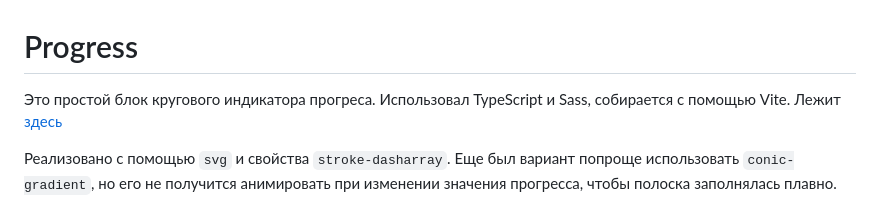
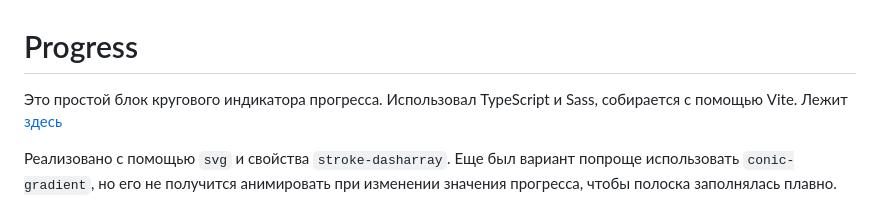
Before and after one commit to shrimpwhat/circular-progress, a Markdown page: README.md, the part around the change. Rendered like a GitHub page.

```diff
--- a/README.md
+++ b/README.md
@@ -1,6 +1,6 @@
 # Progress
 
-Это простой блок кругового индикатора прогреса. Использовал TypeScript и Sass, собирается с помощью Vite. Лежит [здесь](./src/circularProgress/)
+Это простой блок кругового индикатора прогресса. Использовал TypeScript и Sass, собирается с помощью Vite. Лежит [здесь](./src/circularProgress/)
 
 Реализовано с помощью `svg` и свойства `stroke-dasharray`. Еще был вариант попроще использовать `conic-gradient`, но его не получится анимировать при изменении значения прогресса, чтобы полоска заполнялась плавно.
 
```
